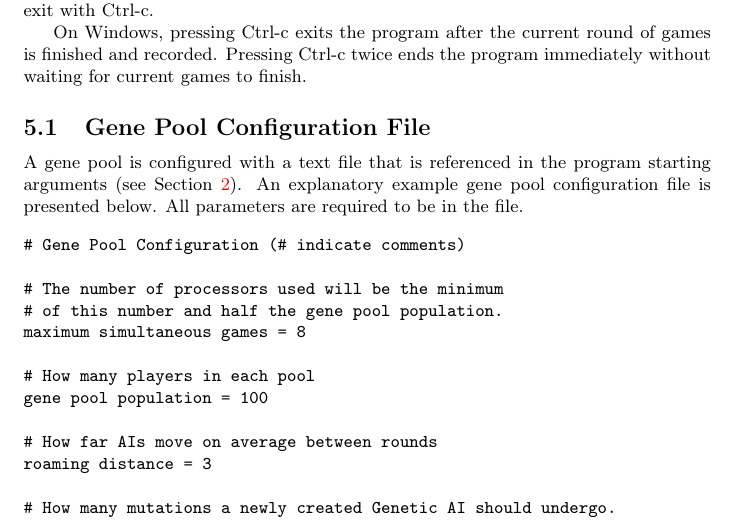
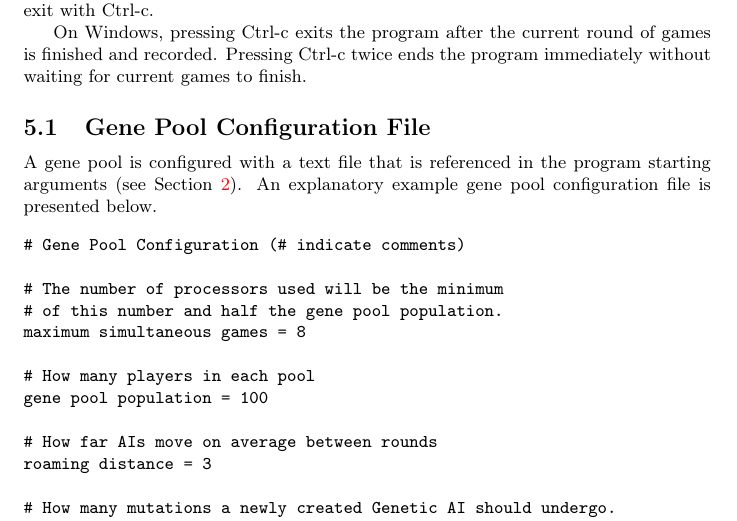
Before and after one commit to MarkZH/Genetic_Chess, a LaTeX paper (doc/reference.tex): part of page 18 of 25, cut so that both start at the same text. Compiled offline with pdfLaTeX.

Commit message:
Delete incorrect sentence
The seed parameter is already optinal.

```diff
--- a/doc/reference.tex
+++ b/doc/reference.tex
@@ -324,7 +324,7 @@ On Linux, the gene pool can be paused by pressing Ctrl-z. After the key press, t
 On Windows, pressing Ctrl-c exits the program after the current round of games is finished and recorded. Pressing Ctrl-c twice ends the program immediately without waiting for current games to finish.
 
 \subsection{Gene Pool Configuration File}
-A gene pool is configured with a text file that is referenced in the program starting arguments (see Section~\ref{running}). An explanatory example gene pool configuration file is presented below. All parameters are required to be in the file.
+A gene pool is configured with a text file that is referenced in the program starting arguments (see Section~\ref{running}). An explanatory example gene pool configuration file is presented below.
 \verbatiminput{../gene_pool_config_example.txt}
 
 \subsection{Gene Pool Terminal Output}
```
